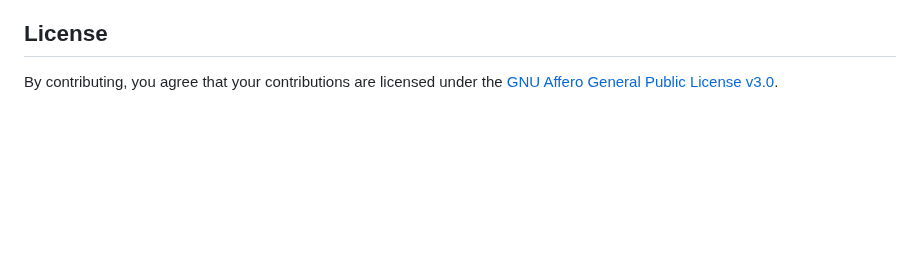
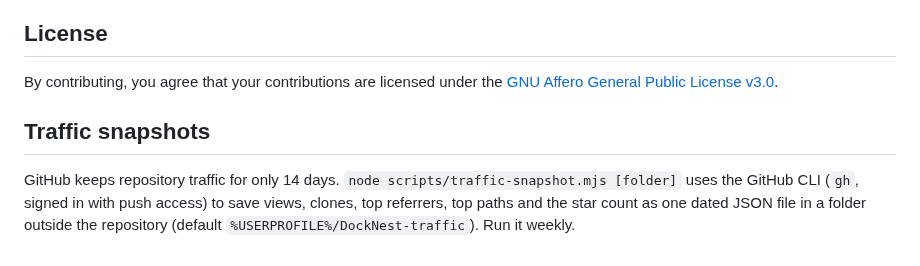
Before and after one commit to DahanItamar/DockNest, a Markdown page: CONTRIBUTING.md, the part around the change. Drawn GitHub-style; blank space fills up the shorter version.

```diff
--- a/CONTRIBUTING.md
+++ b/CONTRIBUTING.md
@@ -67,3 +67,7 @@ A release pull request (version bump) is not complete until all of these are don
 ## License
 
 By contributing, you agree that your contributions are licensed under the [GNU Affero General Public License v3.0](LICENSE).
+
+## Traffic snapshots
+
+GitHub keeps repository traffic for only 14 days. `node scripts/traffic-snapshot.mjs [folder]` uses the GitHub CLI (`gh`, signed in with push access) to save views, clones, top referrers, top paths and the star count as one dated JSON file in a folder outside the repository (default `%USERPROFILE%/DockNest-traffic`). Run it weekly.
```
Also changed, not shown: README.md (+31 -2 lines), docs/media/README.md (+2 -0 lines), docs/media/map-move.gif (added), 2 other files.
